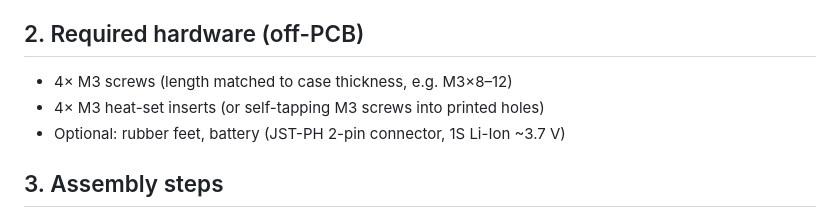
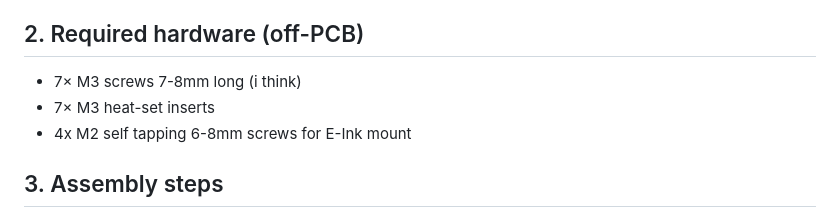
Before and after one commit to JonasLindinger/MicroPad, a Markdown page: docs/ASSEMBLY.md, the part around the change. Drawn GitHub-style.

Commit message:
Revise required hardware specifications in ASSEMBLY.md
Updated hardware requirements for assembly, including changes to screw and insert specifications.

```diff
--- a/docs/ASSEMBLY.md
+++ b/docs/ASSEMBLY.md
@@ -30,9 +30,9 @@ Tips:
 
 ## 2. Required hardware (off-PCB)
 
-- 4× M3 screws (length matched to case thickness, e.g. M3×8–12)
-- 4× M3 heat-set inserts (or self-tapping M3 screws into printed holes)
-- Optional: rubber feet, battery (JST-PH 2-pin connector, 1S Li-Ion ~3.7 V)
+- 7× M3 screws 7-8mm long (i think)
+- 7× M3 heat-set inserts
+- 4x M2 self tapping 6-8mm screws for E-Ink mount
 
 ## 3. Assembly steps
 
```
